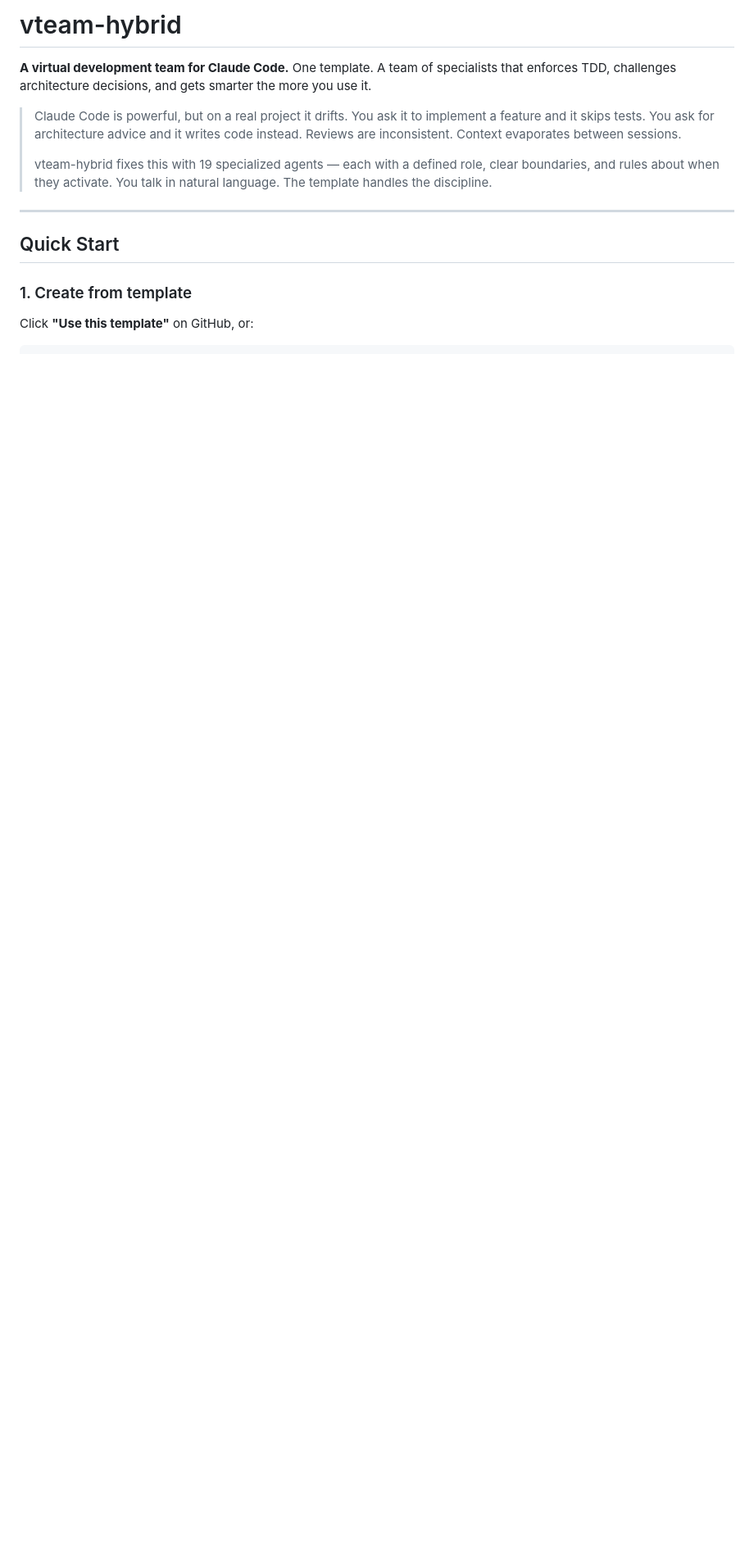
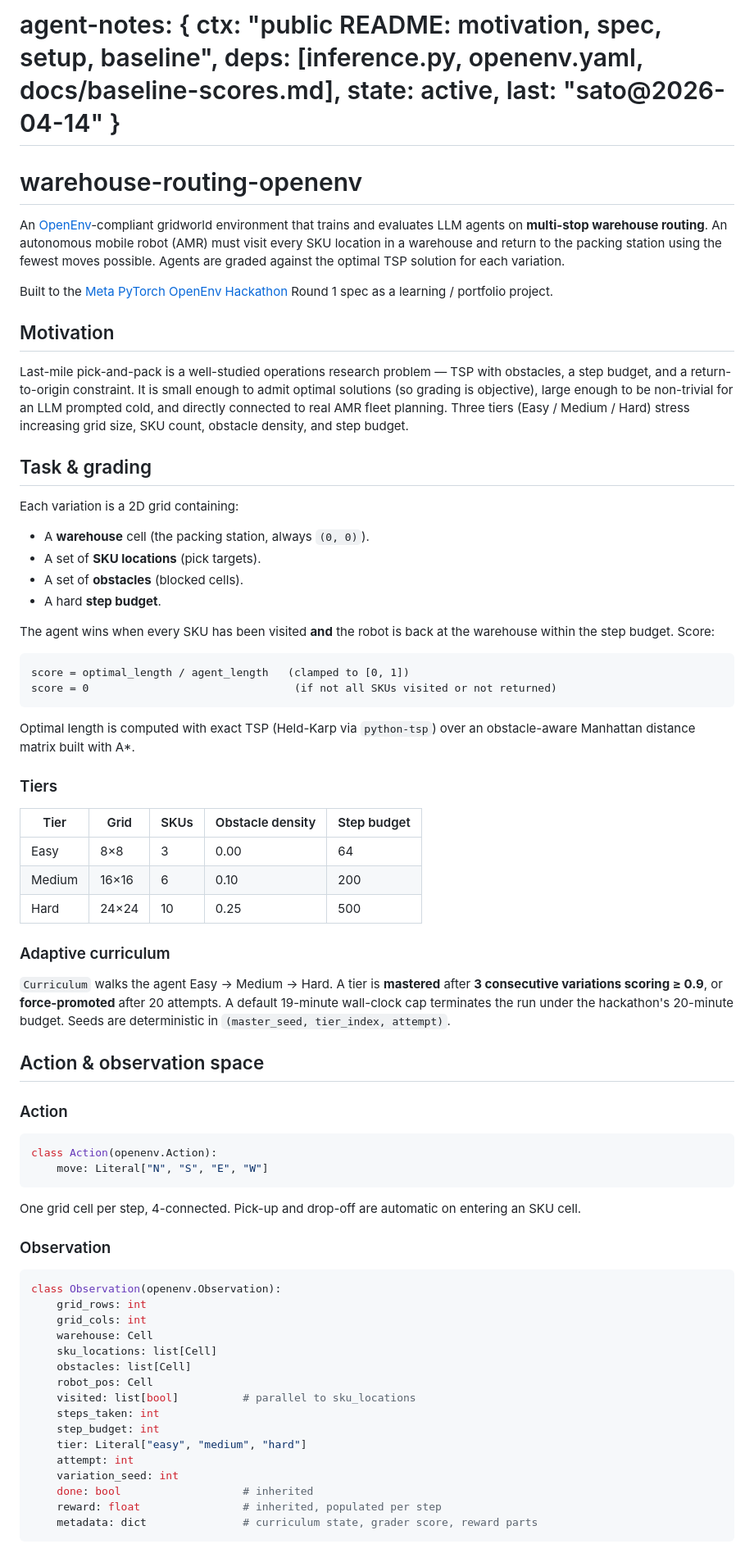
Before and after one commit to mahadevaiahrashmi/play2, a Markdown page: README.md, the part around one of its changes. Shown at 82% size. Rendered like a GitHub page; blank space fills up the shorter version.

````diff
--- a/README.md
+++ b/README.md
@@ -1,15 +1,91 @@
-# vteam-hybrid
+# agent-notes: { ctx: "public README: motivation, spec, setup, baseline", deps: [inference.py, openenv.yaml, docs/baseline-scores.md], state: active, last: "sato@2026-04-14" }
 
-**A virtual development team for Claude Code.** One template. A team of specialists that enforces TDD, challenges architecture decisions, and gets smarter the more you use it.
+# warehouse-routing-openenv
 
-> Claude Code is powerful, but on a real project it drifts. You ask it to implement a feature and it skips tests. You ask for architecture advice and it writes code instead. Reviews are inconsistent. Context evaporates between sessions.
->
-> vteam-hybrid fixes this with 19 specialized agents — each with a defined role, clear boundaries, and rules about when they activate. You talk in natural language. The template handles the discipline.
+An [OpenEnv](https://github.com/meta-pytorch/OpenEnv)-compliant gridworld
+environment that trains and evaluates LLM agents on **multi-stop warehouse
+routing**. An autonomous mobile robot (AMR) must visit every SKU location in a
+warehouse and return to the packing station using the fewest moves possible.
+Agents are graded against the optimal TSP solution for each variation.
 
----
+Built to the [Meta PyTorch OpenEnv Hackathon](https://www.scaler.com/school-of-technology/meta-pytorch-hackathon/)
+Round 1 spec as a learning / portfolio project.
 
-## Quick Start
+## Motivation
 
-### 1. Create from template
+Last-mile pick-and-pack is a well-studied operations research problem — TSP
+with obstacles, a step budget, and a return-to-origin constraint. It is
+small enough to admit optimal solutions (so grading is objective), large
+enough to be non-trivial for an LLM prompted cold, and directly connected to
+real AMR fleet planning. Three tiers (Easy / Medium / Hard) stress increasing
+grid size, SKU count, obstacle density, and step budget.
 
-Click **"Use this template"** on GitHub, or:
+## Task & grading
+
+Each variation is a 2D grid containing:
+
+- A **warehouse** cell (the packing station, always `(0, 0)`).
+- A set of **SKU locations** (pick targets).
+- A set of **obstacles** (blocked cells).
+- A hard **step budget**.
+
+The agent wins when every SKU has been visited **and** the robot is back at
+the warehouse within the step budget. Score:
+
+```
+score = optimal_length / agent_length   (clamped to [0, 1])
+score = 0                                (if not all SKUs visited or not returned)
+```
+
+Optimal length is computed with exact TSP (Held-Karp via `python-tsp`) over an
+obstacle-aware Manhattan distance matrix built with A*.
+
+### Tiers
+
+| Tier   | Grid  | SKUs | Obstacle density | Step budget |
+|--------|-------|------|------------------|-------------|
+| Easy   | 8×8   | 3    | 0.00             | 64          |
+| Medium | 16×16 | 6    | 0.10             | 200         |
+| Hard   | 24×24 | 10   | 0.25             | 500         |
+
+### Adaptive curriculum
+
+`Curriculum` walks the agent Easy → Medium → Hard. A tier is **mastered** after
+**3 consecutive variations scoring ≥ 0.9**, or **force-promoted** after 20
+attempts. A default 19-minute wall-clock cap terminates the run under the
+hackathon's 20-minute budget. Seeds are deterministic in
+`(master_seed, tier_index, attempt)`.
+
+## Action & observation space
+
+### Action
+
+```python
+class Action(openenv.Action):
+    move: Literal["N", "S", "E", "W"]
+```
+
+One grid cell per step, 4-connected. Pick-up and drop-off are automatic on
+entering an SKU cell.
+
+### Observation
+
+```python
+class Observation(openenv.Observation):
+    grid_rows: int
+    grid_cols: int
+    warehouse: Cell
+    sku_locations: list[Cell]
+    obstacles: list[Cell]
+    robot_pos: Cell
+    visited: list[bool]          # parallel to sku_locations
+    steps_taken: int
+    step_budget: int
+    tier: Literal["easy", "medium", "hard"]
+    attempt: int
+    variation_seed: int
+    done: bool                   # inherited
+    reward: float                # inherited, populated per step
+    metadata: dict               # curriculum state, grader score, reward parts
+```
+
````
Also changed, not shown: other parts of README.md (+80 -185 lines).
